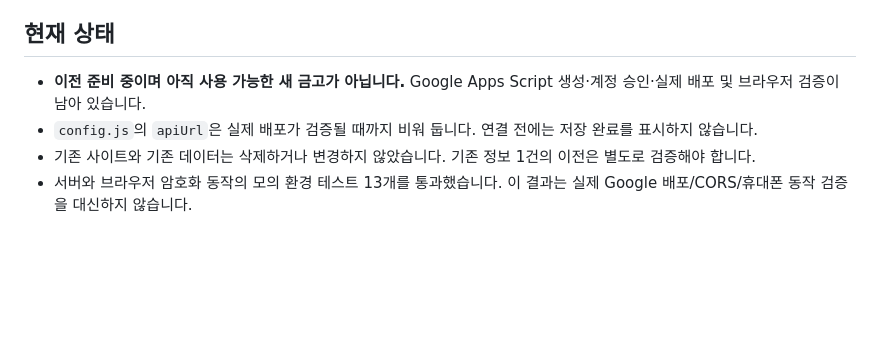
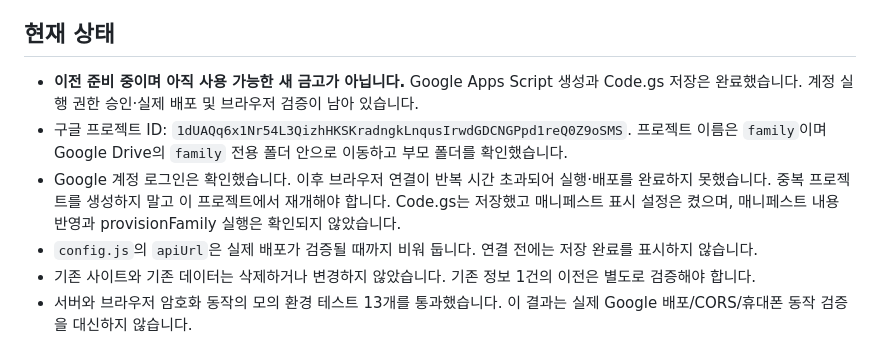
Before and after one commit to holaharu/family, a Markdown page: README.md, the part around the change. Drawn GitHub-style; blank space fills up the shorter version.

Commit message:
Record created Google family project and exact pending deployment state

```diff
--- a/README.md
+++ b/README.md
@@ -4,7 +4,9 @@ GitHub Pages에서 화면을 제공하고 Google Drive `family` 전용 폴더에
 
 ## 현재 상태
 
-- **이전 준비 중이며 아직 사용 가능한 새 금고가 아닙니다.** Google Apps Script 생성·계정 승인·실제 배포 및 브라우저 검증이 남아 있습니다.
+- **이전 준비 중이며 아직 사용 가능한 새 금고가 아닙니다.** Google Apps Script 생성과 Code.gs 저장은 완료했습니다. 계정 실행 권한 승인·실제 배포 및 브라우저 검증이 남아 있습니다.
+- 구글 프로젝트 ID: `1dUAQq6x1Nr54L3QizhHKSKradngkLnqusIrwdGDCNGPpd1reQ0Z9oSMS`. 프로젝트 이름은 `family`이며 Google Drive의 `family` 전용 폴더 안으로 이동하고 부모 폴더를 확인했습니다.
+- Google 계정 로그인은 확인했습니다. 이후 브라우저 연결이 반복 시간 초과되어 실행·배포를 완료하지 못했습니다. 중복 프로젝트를 생성하지 말고 이 프로젝트에서 재개해야 합니다. Code.gs는 저장했고 매니페스트 표시 설정은 켰으며, 매니페스트 내용 반영과 provisionFamily 실행은 확인되지 않았습니다.
 - `config.js`의 `apiUrl`은 실제 배포가 검증될 때까지 비워 둡니다. 연결 전에는 저장 완료를 표시하지 않습니다.
 - 기존 사이트와 기존 데이터는 삭제하거나 변경하지 않았습니다. 기존 정보 1건의 이전은 별도로 검증해야 합니다.
 - 서버와 브라우저 암호화 동작의 모의 환경 테스트 13개를 통과했습니다. 이 결과는 실제 Google 배포/CORS/휴대폰 동작 검증을 대신하지 않습니다.
```
